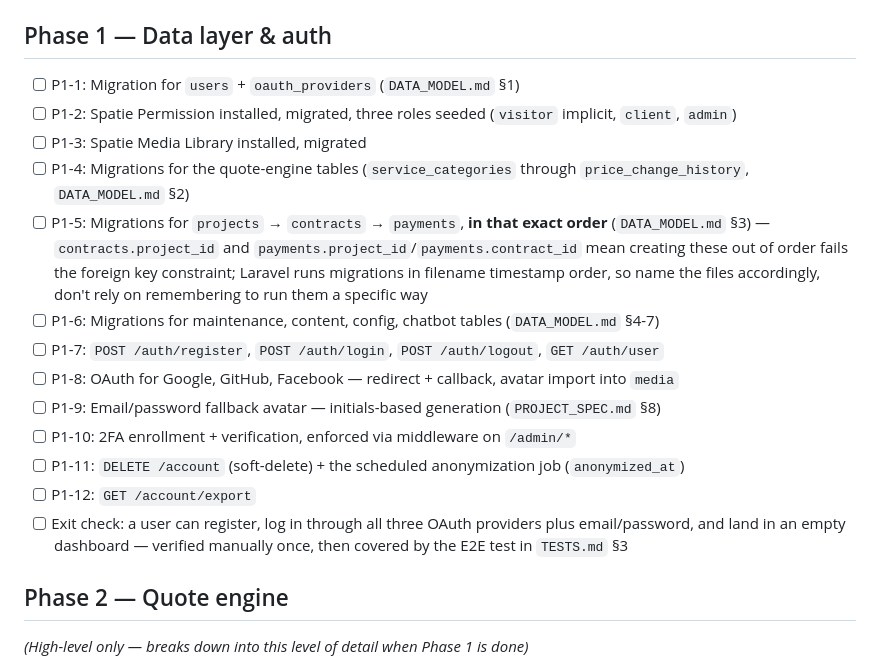
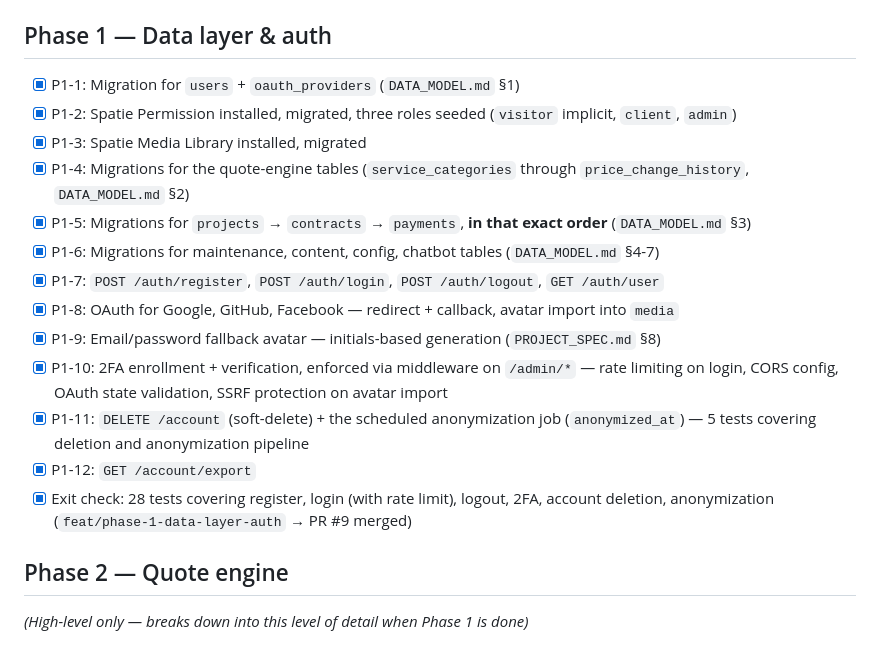
Before and after one commit to YsraelMauricio/Portfolio_SaaS, a Markdown page: docs/TASKS.md, the part around the change. GitHub-like rendering.

Commit message:
docs(tasks): mark Phase 1 tasks as complete (PR #9 merged)

```diff
--- a/docs/TASKS.md
+++ b/docs/TASKS.md
@@ -21,19 +21,19 @@
 
 ## Phase 1 — Data layer & auth
 
-- [ ] P1-1: Migration for `users` + `oauth_providers` (`DATA_MODEL.md` §1)
-- [ ] P1-2: Spatie Permission installed, migrated, three roles seeded (`visitor` implicit, `client`, `admin`)
-- [ ] P1-3: Spatie Media Library installed, migrated
-- [ ] P1-4: Migrations for the quote-engine tables (`service_categories` through `price_change_history`, `DATA_MODEL.md` §2)
-- [ ] P1-5: Migrations for `projects` → `contracts` → `payments`, **in that exact order** (`DATA_MODEL.md` §3) — `contracts.project_id` and `payments.project_id`/`payments.contract_id` mean creating these out of order fails the foreign key constraint; Laravel runs migrations in filename timestamp order, so name the files accordingly, don't rely on remembering to run them a specific way
-- [ ] P1-6: Migrations for maintenance, content, config, chatbot tables (`DATA_MODEL.md` §4-7)
-- [ ] P1-7: `POST /auth/register`, `POST /auth/login`, `POST /auth/logout`, `GET /auth/user`
-- [ ] P1-8: OAuth for Google, GitHub, Facebook — redirect + callback, avatar import into `media`
-- [ ] P1-9: Email/password fallback avatar — initials-based generation (`PROJECT_SPEC.md` §8)
-- [ ] P1-10: 2FA enrollment + verification, enforced via middleware on `/admin/*`
-- [ ] P1-11: `DELETE /account` (soft-delete) + the scheduled anonymization job (`anonymized_at`)
-- [ ] P1-12: `GET /account/export`
-- [ ] Exit check: a user can register, log in through all three OAuth providers plus email/password, and land in an empty dashboard — verified manually once, then covered by the E2E test in `TESTS.md` §3
+- [x] P1-1: Migration for `users` + `oauth_providers` (`DATA_MODEL.md` §1)
+- [x] P1-2: Spatie Permission installed, migrated, three roles seeded (`visitor` implicit, `client`, `admin`)
+- [x] P1-3: Spatie Media Library installed, migrated
+- [x] P1-4: Migrations for the quote-engine tables (`service_categories` through `price_change_history`, `DATA_MODEL.md` §2)
+- [x] P1-5: Migrations for `projects` → `contracts` → `payments`, **in that exact order** (`DATA_MODEL.md` §3)
+- [x] P1-6: Migrations for maintenance, content, config, chatbot tables (`DATA_MODEL.md` §4-7)
+- [x] P1-7: `POST /auth/register`, `POST /auth/login`, `POST /auth/logout`, `GET /auth/user`
+- [x] P1-8: OAuth for Google, GitHub, Facebook — redirect + callback, avatar import into `media`
+- [x] P1-9: Email/password fallback avatar — initials-based generation (`PROJECT_SPEC.md` §8)
+- [x] P1-10: 2FA enrollment + verification, enforced via middleware on `/admin/*` — rate limiting on login, CORS config, OAuth state validation, SSRF protection on avatar import
+- [x] P1-11: `DELETE /account` (soft-delete) + the scheduled anonymization job (`anonymized_at`) — 5 tests covering deletion and anonymization pipeline
+- [x] P1-12: `GET /account/export`
+- [x] Exit check: 28 tests covering register, login (with rate limit), logout, 2FA, account deletion, anonymization (`feat/phase-1-data-layer-auth` → PR #9 merged)
 
 ## Phase 2 — Quote engine
 *(High-level only — breaks down into this level of detail when Phase 1 is done)*
```
